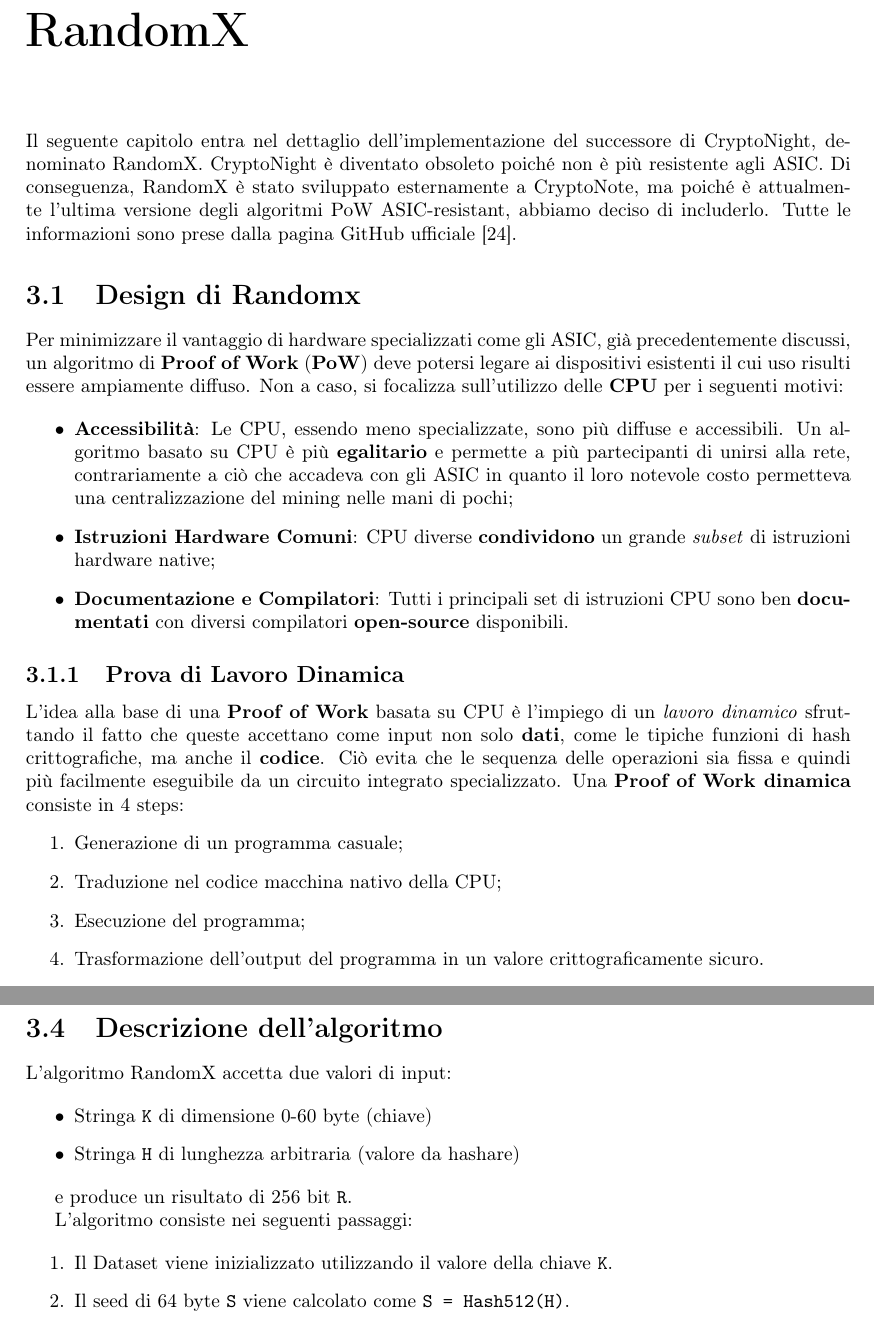
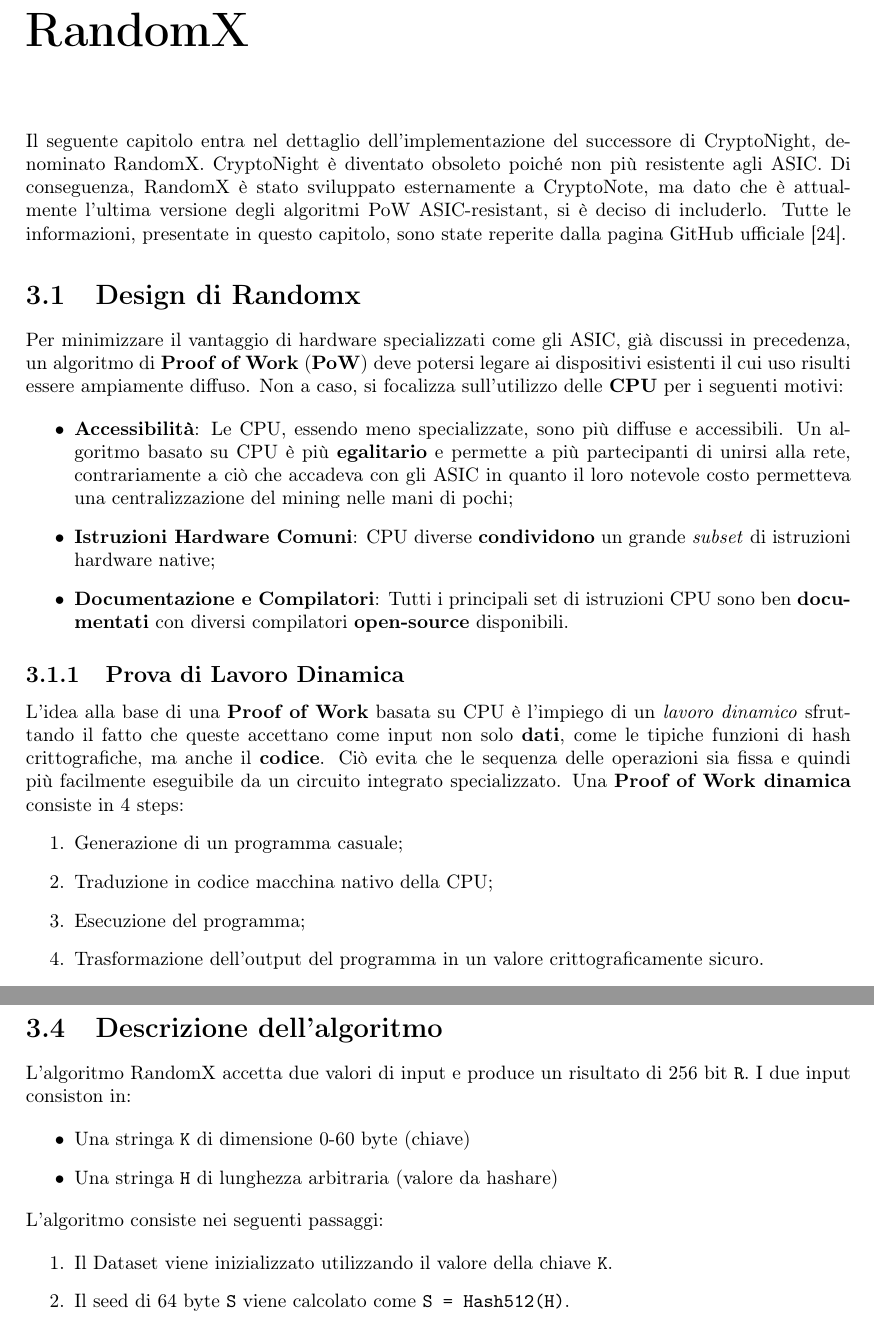
Before and after one commit to no-mood/blockchain-criptoeconomia, a LaTeX document (main.tex, which reads chapters/randomx.tex): two parts of pages 22 and 27 of 35, joined at a grey line, cut so that both start at the same text. Compiled offline with pdfLaTeX.

Commit message:
RandomX completed

```diff
--- a/chapters/randomx.tex
+++ b/chapters/randomx.tex
@@ -1,9 +1,9 @@
 \chapter{RandomX}
-
-Il seguente capitolo entra nel dettaglio dell'implementazione del successore di CryptoNight, denominato RandomX. CryptoNight è diventato obsoleto poiché non è più resistente agli ASIC. Di conseguenza, RandomX è stato sviluppato esternamente a CryptoNote, ma poiché è attualmente l'ultima versione degli algoritmi PoW ASIC-resistant, abbiamo deciso di includerlo. Tutte le informazioni sono prese dalla pagina GitHub ufficiale \cite{randomx}.
+Il seguente capitolo entra nel dettaglio dell'implementazione del successore di CryptoNight, denominato RandomX. CryptoNight è diventato obsoleto poiché non più resistente agli ASIC. Di conseguenza, RandomX è stato sviluppato esternamente a CryptoNote, ma dato che è attualmente l'ultima versione degli algoritmi PoW ASIC-resistant, si è deciso di includerlo.
+Tutte le informazioni, presentate in questo capitolo, sono state reperite dalla pagina GitHub ufficiale \cite{randomx}.
 
 \section{Design di Randomx}
-Per minimizzare il vantaggio di hardware specializzati come gli ASIC, già precedentemente discussi, un algoritmo di \textbf{Proof of Work} (\textbf{PoW}) deve potersi legare ai dispositivi esistenti il cui uso risulti essere ampiamente diffuso. Non a caso, si focalizza sull'utilizzo delle \textbf{CPU} per i seguenti motivi:
+Per minimizzare il vantaggio di hardware specializzati come gli ASIC, già discussi in precedenza, un algoritmo di \textbf{Proof of Work} (\textbf{PoW}) deve potersi legare ai dispositivi esistenti il cui uso risulti essere ampiamente diffuso. Non a caso, si focalizza sull'utilizzo delle \textbf{CPU} per i seguenti motivi:
 
 \begin{itemize}
     \item \textbf{Accessibilità}: Le CPU, essendo meno specializzate, sono più diffuse e accessibili. Un algoritmo basato su CPU è più \textbf{egalitario} e permette a più partecipanti di unirsi alla rete, contrariamente a ciò che accadeva con gli ASIC in quanto il loro notevole costo permetteva una centralizzazione del mining nelle mani di pochi;
@@ -15,7 +15,7 @@ Per minimizzare il vantaggio di hardware specializzati come gli ASIC, già prece
 L'idea alla base di una \textbf{Proof of Work} basata su CPU è l'impiego di un \textit{lavoro dinamico} sfruttando il fatto che queste accettano come input non solo \textbf{dati}, come le tipiche funzioni di hash crittografiche, ma anche il \textbf{codice}. Ciò evita che le sequenza delle operazioni sia fissa e quindi più facilmente eseguibile da un circuito integrato specializzato. Una \textbf{Proof of Work dinamica} consiste in 4 steps:
 \begin{enumerate}
     \item Generazione di un programma casuale;
-    \item Traduzione nel codice macchina nativo della CPU;
+    \item Traduzione in codice macchina nativo della CPU;
     \item Esecuzione del programma;
     \item Trasformazione dell'output del programma in un valore crittograficamente sicuro.
 \end{enumerate}
@@ -198,15 +198,15 @@ La funzione SuperscalarHash media contiene un totale di 450 istruzioni, di cui 1
 
 \section{Descrizione dell'algoritmo}
 
-L'algoritmo RandomX accetta due valori di input:
+L'algoritmo RandomX accetta due valori di input e produce un risultato di 256 bit \texttt{R}.
+I due input consiston in:
 
 \begin{itemize}
-    \item Stringa \texttt{K} di dimensione 0-60 byte (chiave)
-    \item Stringa \texttt{H} di lunghezza arbitraria (valore da hashare)
+    \item Una stringa \texttt{K} di dimensione 0-60 byte (chiave)
+    \item Una stringa \texttt{H} di lunghezza arbitraria (valore da hashare)
 \end{itemize}
 
-e produce un risultato di 256 bit \texttt{R}.
-
+\noindent
 L'algoritmo consiste nei seguenti passaggi:
 
 \begin{enumerate}
```
Also changed, not shown: chapters/randomx.tex (5 more changed lines).
